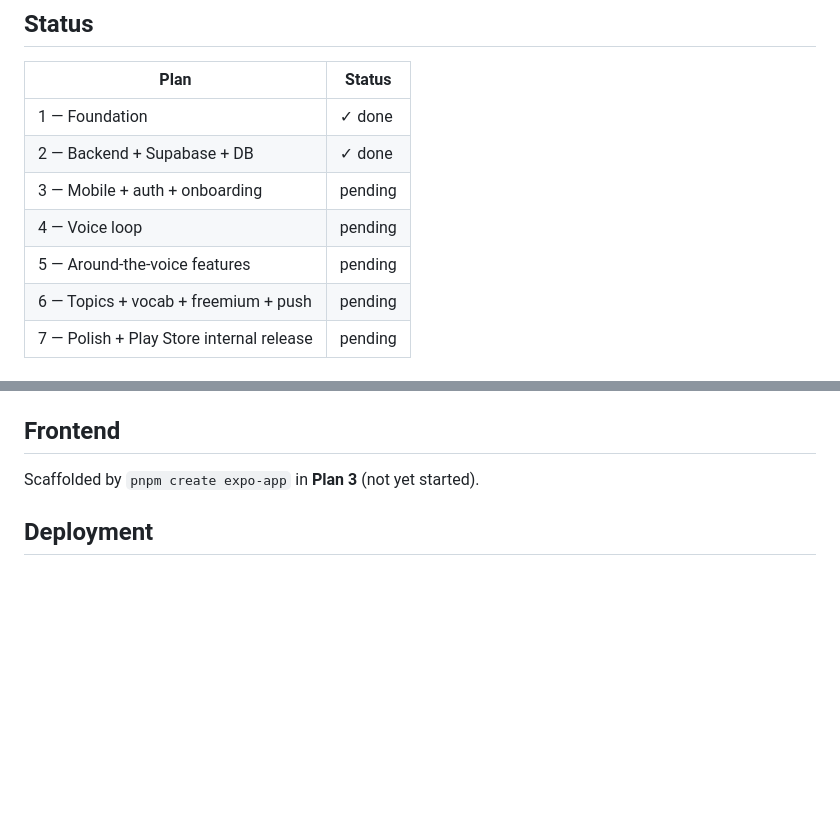
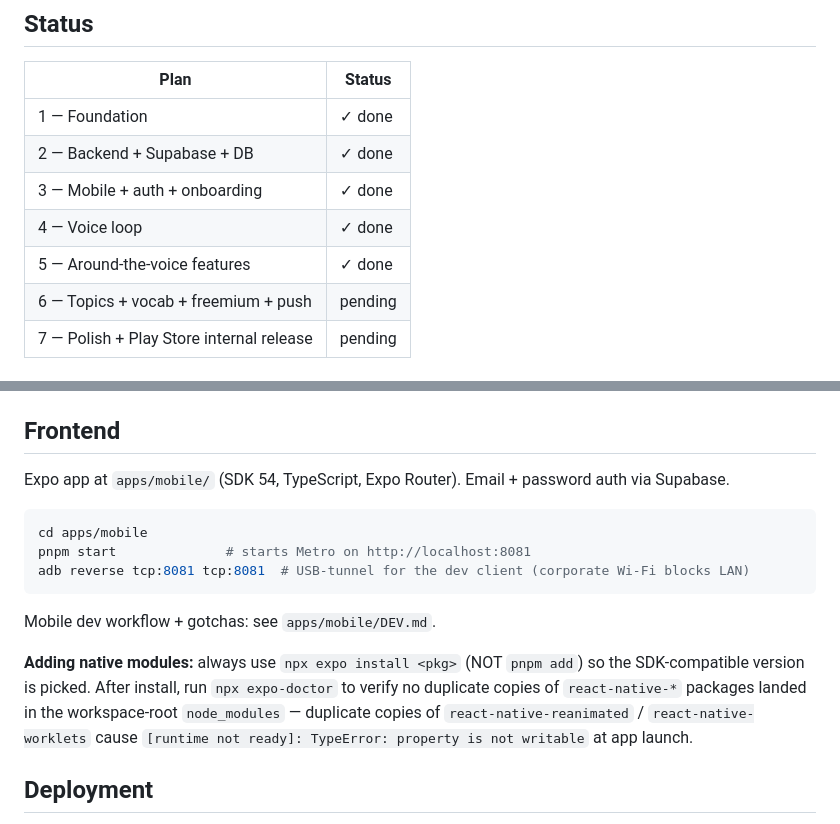
Before and after one commit to bruno77176/my-language-coach-agentical-rebuild, a Markdown page: README.md, 2 parts joined by grey strips. Drawn GitHub-style; blank space fills up the shorter version.

Commit message:
docs(README): mark plans 3-5 done; document expo install + duplicate gotcha

````diff
--- a/README.md
+++ b/README.md
@@ -12,9 +12,9 @@ This is the rebuild of the My Language Coach app. See:
 | ---------------------------------------- | ------- |
 | 1 — Foundation                           | ✓ done  |
 | 2 — Backend + Supabase + DB              | ✓ done  |
-| 3 — Mobile + auth + onboarding           | pending |
-| 4 — Voice loop                           | pending |
-| 5 — Around-the-voice features            | pending |
+| 3 — Mobile + auth + onboarding           | ✓ done  |
+| 4 — Voice loop                           | ✓ done  |
+| 5 — Around-the-voice features            | ✓ done  |
 | 6 — Topics + vocab + freemium + push     | pending |
 | 7 — Polish + Play Store internal release | pending |
 
@@ -78,7 +78,17 @@ Local Docker is currently blocked on Bruno's corporate Windows machine (no
 
 ## Frontend
 
-Scaffolded by `pnpm create expo-app` in **Plan 3** (not yet started).
+Expo app at `apps/mobile/` (SDK 54, TypeScript, Expo Router). Email + password auth via Supabase.
+
+```bash
+cd apps/mobile
+pnpm start              # starts Metro on http://localhost:8081
+adb reverse tcp:8081 tcp:8081  # USB-tunnel for the dev client (corporate Wi-Fi blocks LAN)
+```
+
+Mobile dev workflow + gotchas: see `apps/mobile/DEV.md`.
+
+**Adding native modules:** always use `npx expo install <pkg>` (NOT `pnpm add`) so the SDK-compatible version is picked. After install, run `npx expo-doctor` to verify no duplicate copies of `react-native-*` packages landed in the workspace-root `node_modules` — duplicate copies of `react-native-reanimated` / `react-native-worklets` cause `[runtime not ready]: TypeError: property is not writable` at app launch.
 
 ## Deployment
 
````
